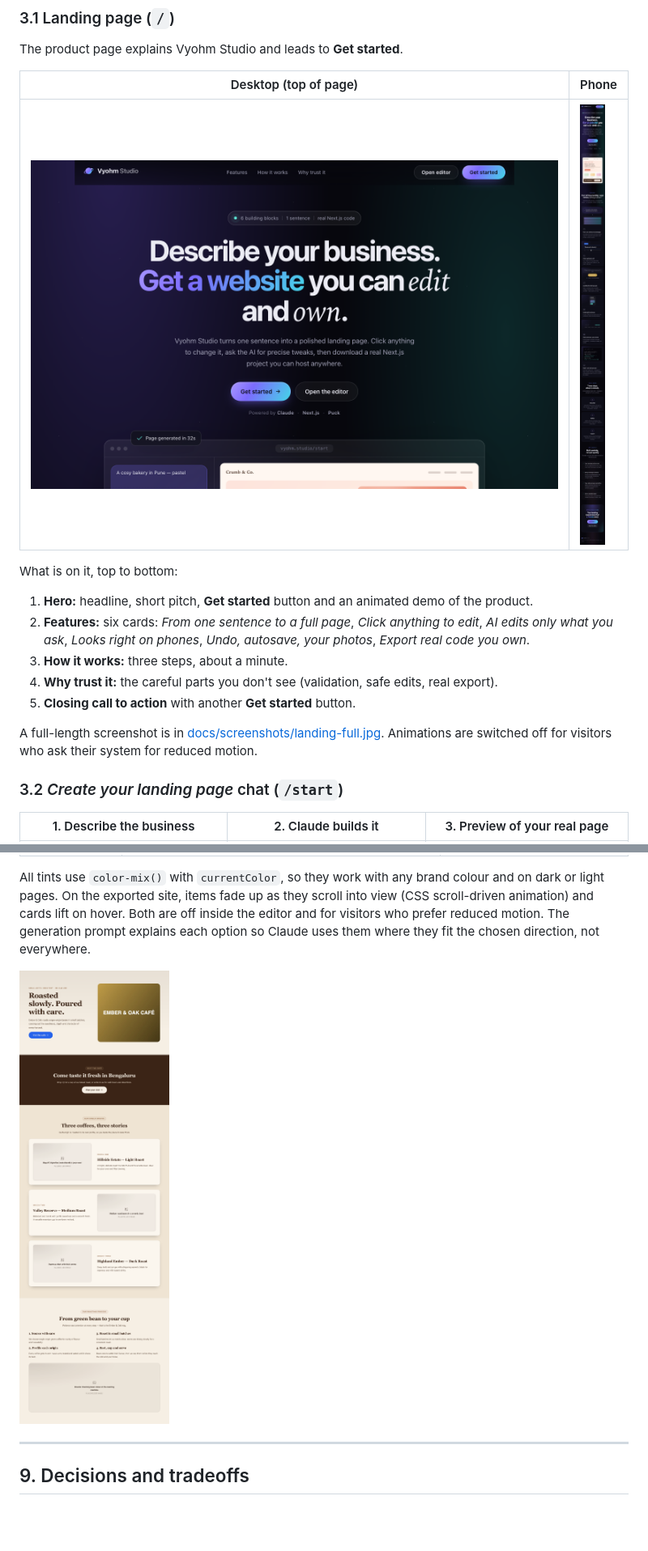
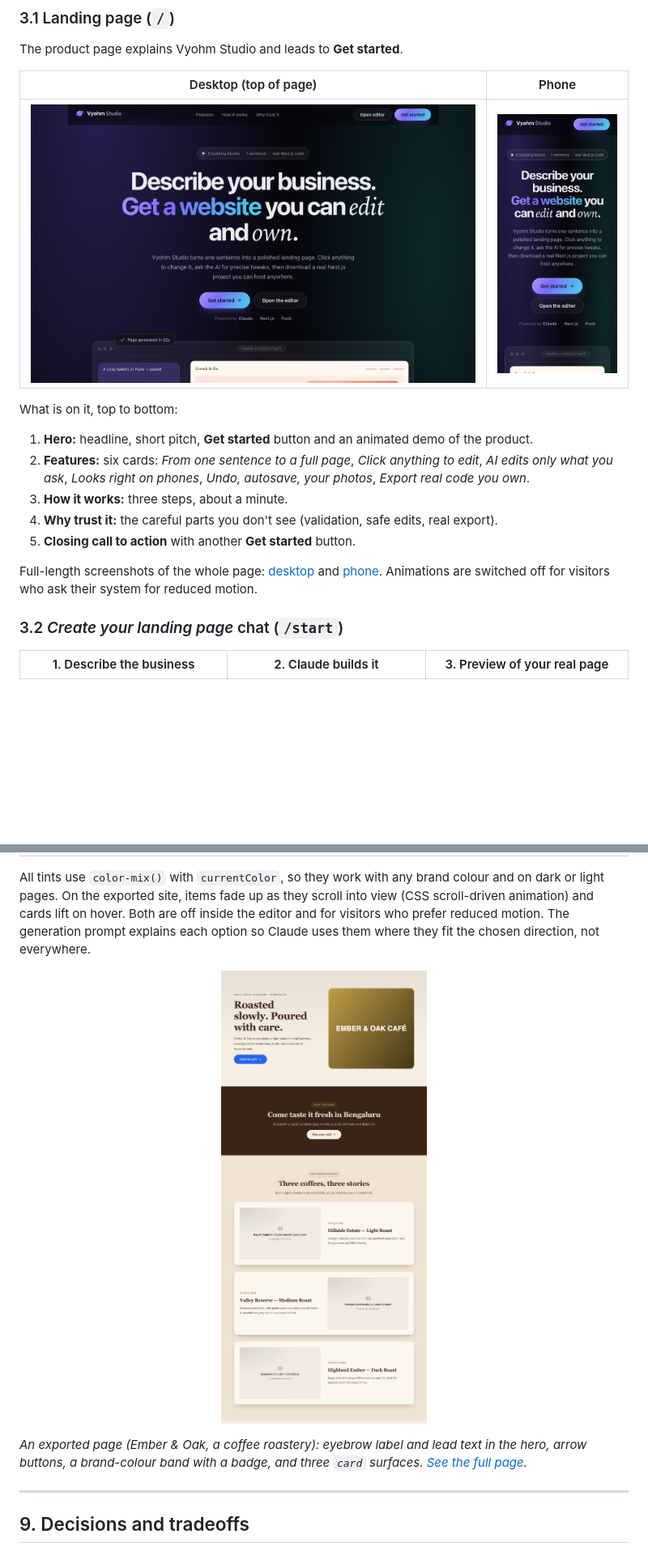
Before and after one commit to Harshraj9142/vyohm-studio, a Markdown page: README.md, 2 parts joined by grey strips. Shown at 81% size. GitHub-like rendering; pictures changed too: docs/screenshots/exported-design-system.png (added), docs/screenshots/landing-mobile-top.jpg (added); blank space fills up the shorter version.

Commit message:
README: fix big empty gap next to the phone screenshot
The landing table showed the full-length phone screenshot (390x6809), which
left a huge empty column next to the desktop image. It now shows the first
phone screen (landing-mobile-top.jpg) and links the full-length shots. The
design-system section shows a cropped, half-width export screenshot with a
link to the full page.

Co-Authored-By: Claude Opus 5.5 <noreply@anthropic.com>

```diff
--- a/README.md
+++ b/README.md
@@ -119,7 +119,7 @@ The product page explains Vyohm Studio and leads to **Get started**.
 
 | Desktop (top of page) | Phone |
 |---|---|
-| ![Landing page on desktop](docs/screenshots/landing-hero.png) | <img src="docs/screenshots/landing-mobile.jpg" alt="Landing page on a phone" width="260"> |
+| ![Landing page on desktop](docs/screenshots/landing-hero.png) | <img src="docs/screenshots/landing-mobile-top.jpg" alt="Landing page on a phone" width="220"> |
 
 What is on it, top to bottom:
 
@@ -129,7 +129,7 @@ What is on it, top to bottom:
 4. **Why trust it:** the careful parts you don't see (validation, safe edits, real export).
 5. **Closing call to action** with another **Get started** button.
 
-A full-length screenshot is in [docs/screenshots/landing-full.jpg](docs/screenshots/landing-full.jpg). Animations are switched off for visitors who ask their system for reduced motion.
+Full-length screenshots of the whole page: [desktop](docs/screenshots/landing-full.jpg) and [phone](docs/screenshots/landing-mobile.jpg). Animations are switched off for visitors who ask their system for reduced motion.
 
 ### 3.2 *Create your landing page* chat (`/start`)
 
@@ -542,7 +542,9 @@ Generated pages share a small design system. The ideas came from the **21st.dev*
 
 All tints use `color-mix()` with `currentColor`, so they work with any brand colour and on dark or light pages. On the exported site, items fade up as they scroll into view (CSS scroll-driven animation) and cards lift on hover. Both are off inside the editor and for visitors who prefer reduced motion. The generation prompt explains each option so Claude uses them where they fit the chosen direction, not everywhere.
 
-![Exported page using the design system](docs/screenshots/exported-full-page.png)
+<p align="center"><img src="docs/screenshots/exported-design-system.png" alt="Exported page using the design system: eyebrow label, lead text, arrow button, brand-colour band with a badge, and three card surfaces" width="640"></p>
+
+*An exported page (Ember & Oak, a coffee roastery): eyebrow label and lead text in the hero, arrow buttons, a brand-colour band with a badge, and three `card` surfaces. [See the full page](docs/screenshots/exported-full-page.png).*
 
 ---
 
```
Also changed, not shown: other parts of README.md (+1 -1 lines).
